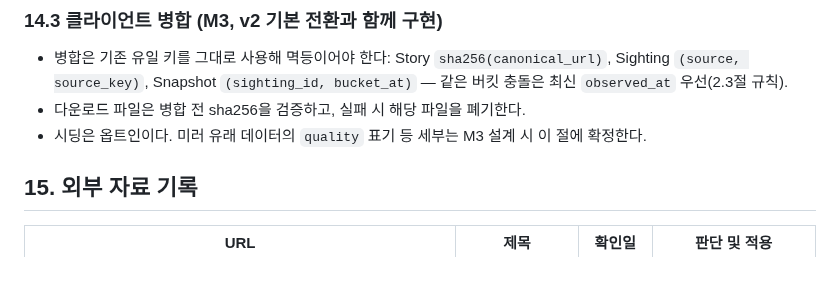
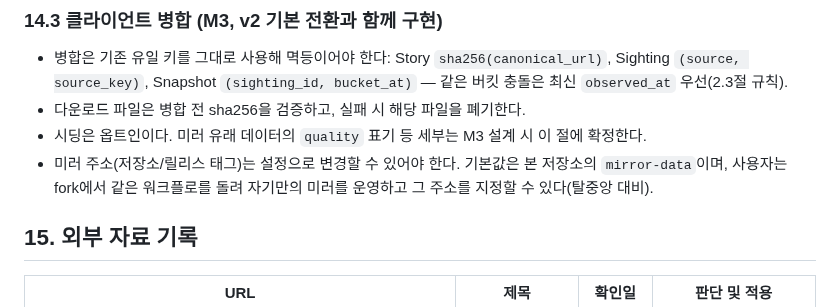
Before and after one commit to gorhkdwj/AI-News-Supplier, a Markdown page: docs/requirements-contract.md, the part around the change. Rendered like a GitHub page; blank space fills up the shorter version.

Commit message:
docs: mirror address must be configurable for self-hosted mirrors (contract 14.3)
Co-Authored-By: Claude Opus 4.8 (1M context) <noreply@anthropic.com>

```diff
--- a/docs/requirements-contract.md
+++ b/docs/requirements-contract.md
@@ -344,6 +344,7 @@ AI NEWS HUB와 정확한 순위 일치는 승인 기준이 아닙니다.
 - 병합은 기존 유일 키를 그대로 사용해 멱등이어야 한다: Story `sha256(canonical_url)`, Sighting `(source, source_key)`, Snapshot `(sighting_id, bucket_at)` — 같은 버킷 충돌은 최신 `observed_at` 우선(2.3절 규칙).
 - 다운로드 파일은 병합 전 sha256을 검증하고, 실패 시 해당 파일을 폐기한다.
 - 시딩은 옵트인이다. 미러 유래 데이터의 `quality` 표기 등 세부는 M3 설계 시 이 절에 확정한다.
+- 미러 주소(저장소/릴리스 태그)는 설정으로 변경할 수 있어야 한다. 기본값은 본 저장소의 `mirror-data`이며, 사용자는 fork에서 같은 워크플로를 돌려 자기만의 미러를 운영하고 그 주소를 지정할 수 있다(탈중앙 대비).
 
 ## 15. 외부 자료 기록
 
```
